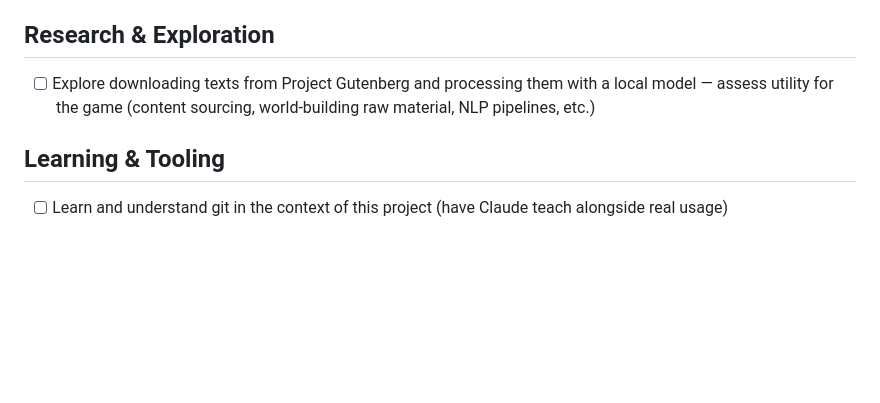
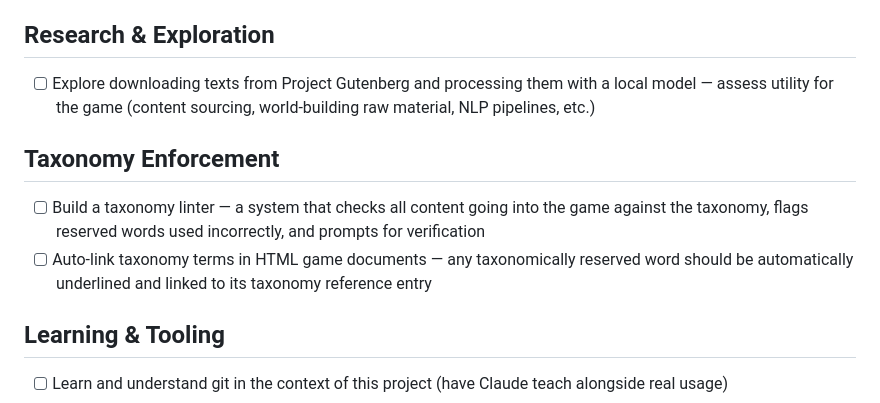
Before and after one commit to starkravingmedia/guttenberg-preview, a Markdown page: TODO.md, the part around the change. GitHub-like rendering; blank space fills up the shorter version.

Commit message:
Add taxonomy enforcement items
Taxonomy linter to flag misused reserved words, plus auto-linking
of taxonomy terms in HTML game documents.

Co-Authored-By: Claude Opus 4.6 <noreply@anthropic.com>

```diff
--- a/TODO.md
+++ b/TODO.md
@@ -43,6 +43,11 @@
 
 - [ ] Explore downloading texts from Project Gutenberg and processing them with a local model — assess utility for the game (content sourcing, world-building raw material, NLP pipelines, etc.)
 
+## Taxonomy Enforcement
+
+- [ ] Build a taxonomy linter — a system that checks all content going into the game against the taxonomy, flags reserved words used incorrectly, and prompts for verification
+- [ ] Auto-link taxonomy terms in HTML game documents — any taxonomically reserved word should be automatically underlined and linked to its taxonomy reference entry
+
 ## Learning & Tooling
 
 - [ ] Learn and understand git in the context of this project (have Claude teach alongside real usage)
```
